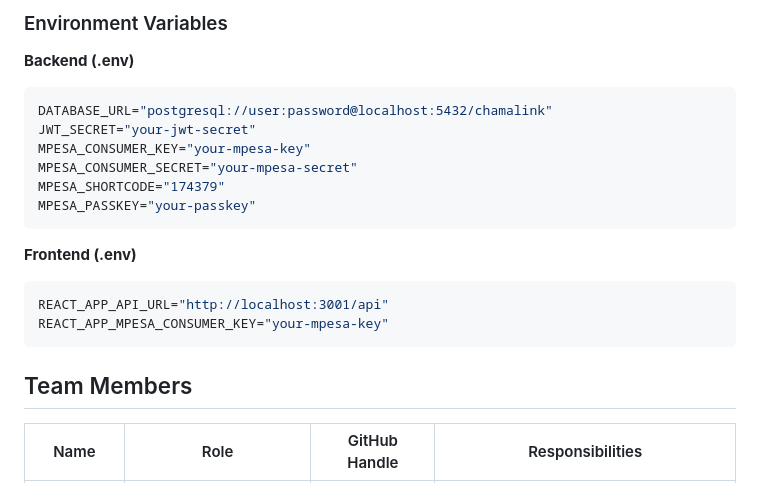
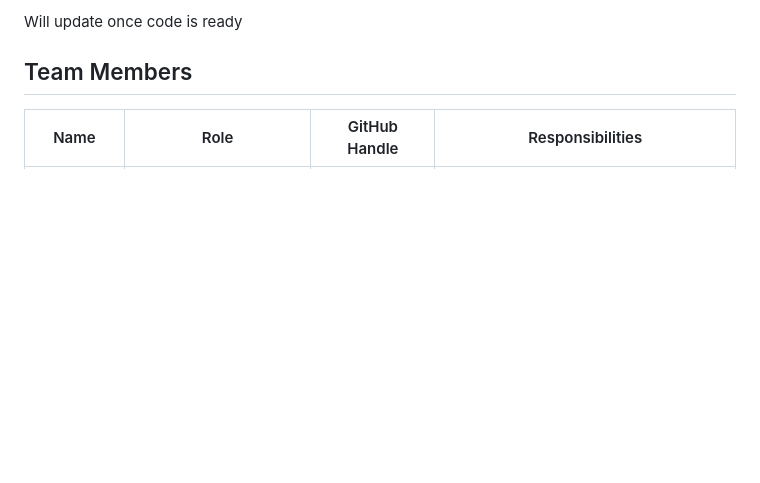
Before and after one commit to agoddamncrowbar/myChama, a Markdown page: README.md, the part around one of its changes. Rendered like a GitHub page; blank space fills up the shorter version.

````diff
--- a/README.md
+++ b/README.md
@@ -99,21 +39,4 @@
-### Environment Variables
-
-**Backend (.env)**
-```env
-DATABASE_URL="postgresql://user:password@localhost:5432/chamalink"
-JWT_SECRET="your-jwt-secret"
-MPESA_CONSUMER_KEY="your-mpesa-key"
-MPESA_CONSUMER_SECRET="your-mpesa-secret"
-MPESA_SHORTCODE="174379"
-MPESA_PASSKEY="your-passkey"
-```
-
-**Frontend (.env)**
-```env
-REACT_APP_API_URL="http://localhost:3001/api"
-REACT_APP_MPESA_CONSUMER_KEY="your-mpesa-key"
-```
-
+Will update once code is ready
 ## Team Members
 
 | Name | Role | GitHub Handle | Responsibilities |
````
Also changed, not shown: other parts of README.md (+0 -60 lines).
